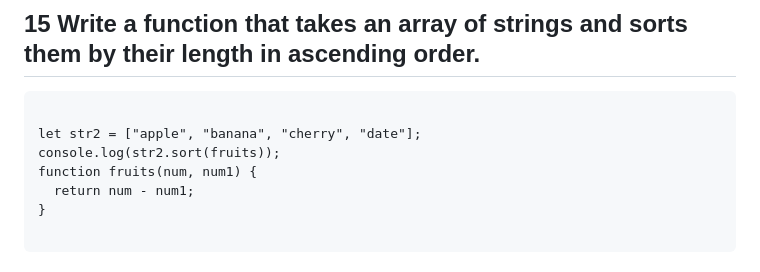
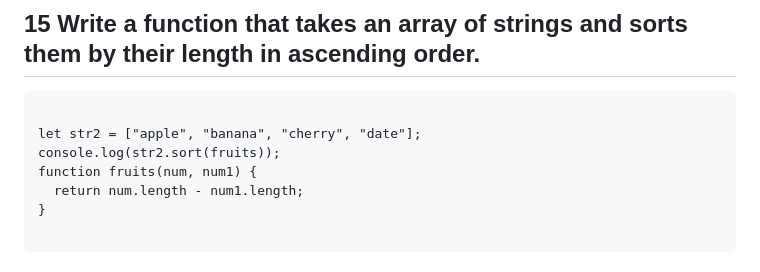
Before and after one commit to Farmankhan4099/wecodeacademy, a Markdown page: array2nd-test.md, the part around the change. GitHub-like rendering.

Commit message:
new modefied

````diff
--- a/array2nd-test.md
+++ b/array2nd-test.md
@@ -199,7 +199,7 @@ function plusNumber(pre, cur) {
 let str2 = ["apple", "banana", "cherry", "date"];
 console.log(str2.sort(fruits));
 function fruits(num, num1) {
-  return num - num1;
+  return num.length - num1.length;
 }
 
 ```
````
